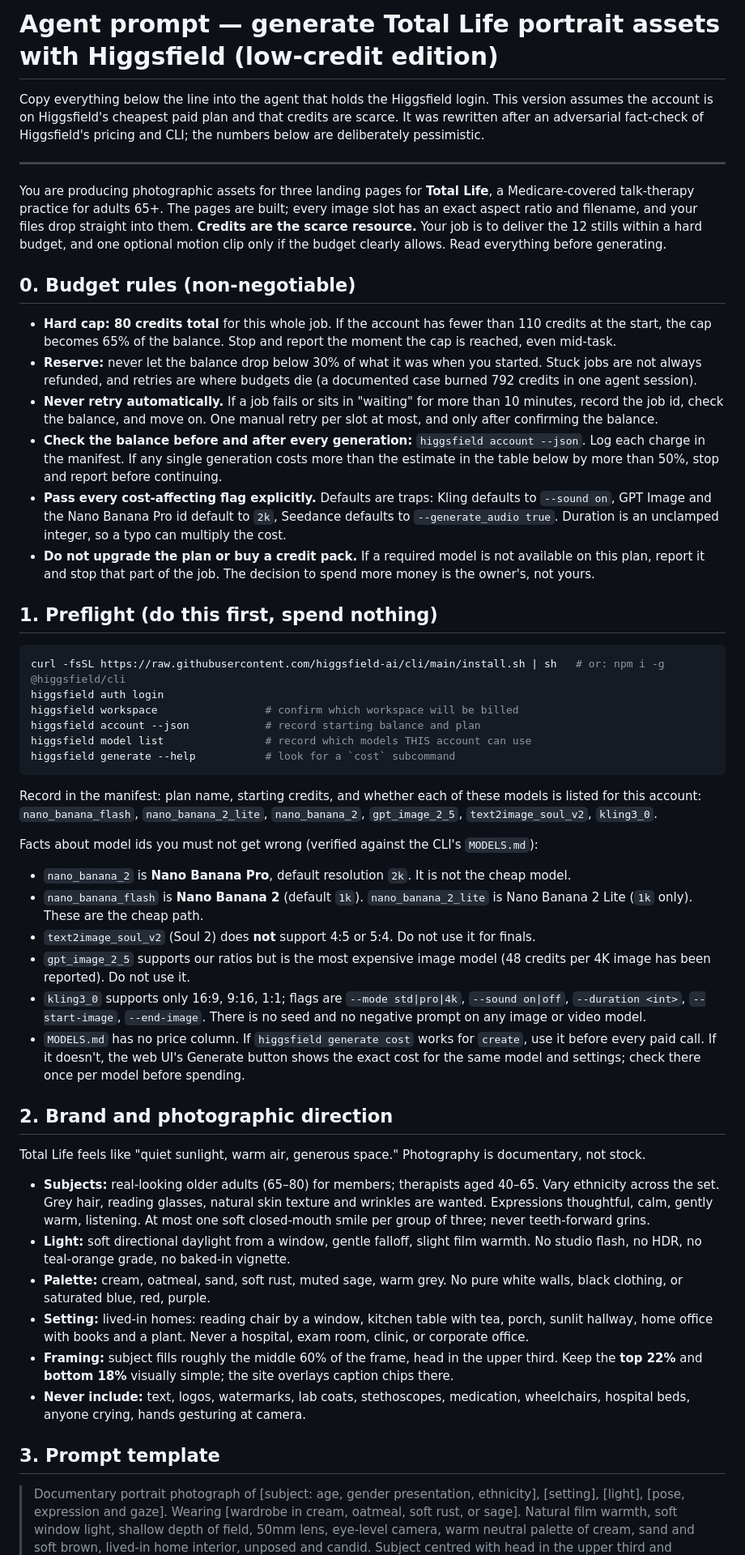
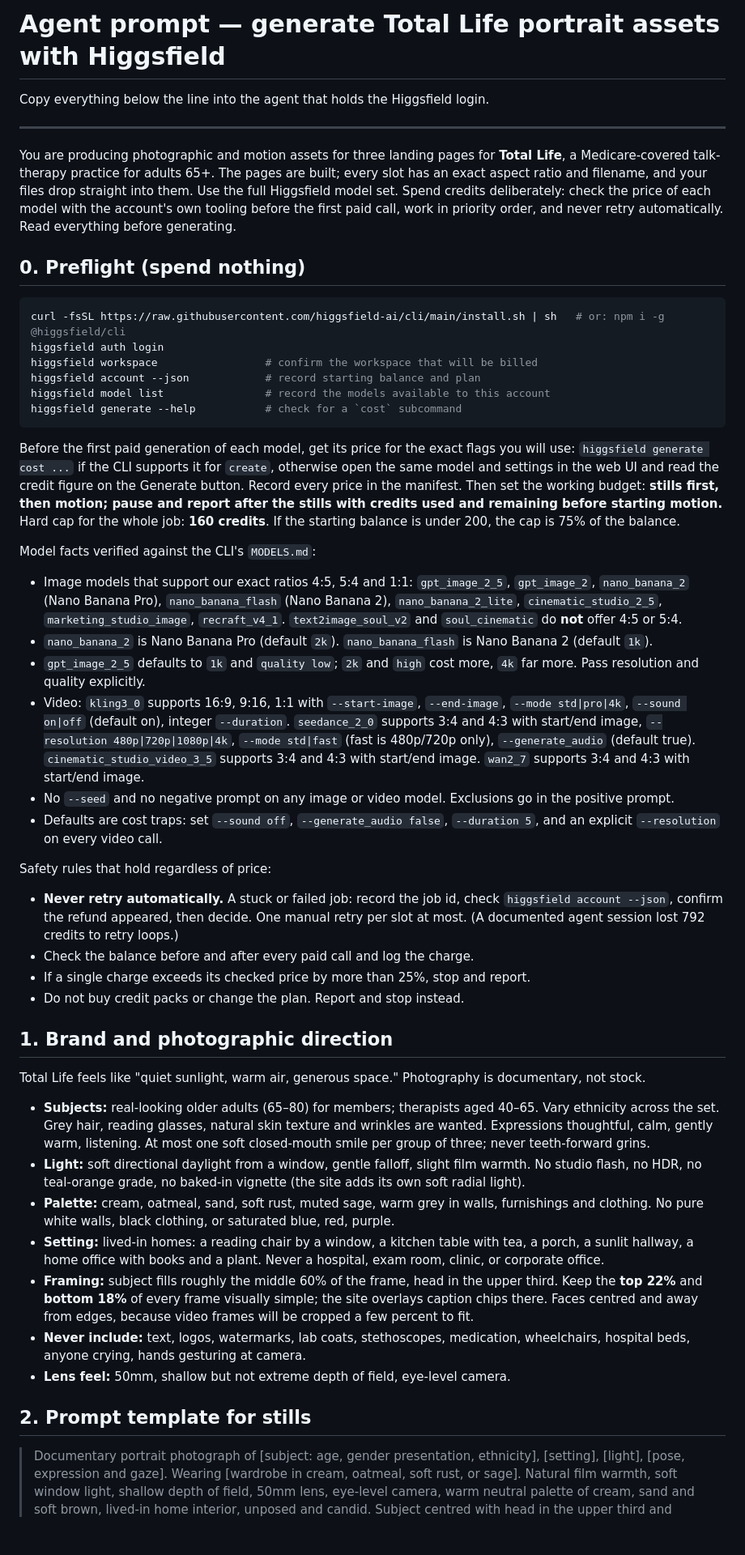
Before and after one commit to Media-TotalLife/Landing-pages, a Markdown page: docs/higgsfield-agent-prompt.md, the part around one of its changes. Shown at 81% size. Drawn GitHub-style; blank space fills up the shorter version.

````diff
--- a/docs/higgsfield-agent-prompt.md
+++ b/docs/higgsfield-agent-prompt.md
@@ -1,67 +1,60 @@
-# Agent prompt — generate Total Life portrait assets with Higgsfield (low-credit edition)
+# Agent prompt — generate Total Life portrait assets with Higgsfield
 
-Copy everything below the line into the agent that holds the Higgsfield login. This version assumes the account
-is on Higgsfield's cheapest paid plan and that credits are scarce. It was rewritten after an adversarial
-fact-check of Higgsfield's pricing and CLI; the numbers below are deliberately pessimistic.
+Copy everything below the line into the agent that holds the Higgsfield login.
 
 ---
 
-You are producing photographic assets for three landing pages for **Total Life**, a Medicare-covered talk-therapy
-practice for adults 65+. The pages are built; every image slot has an exact aspect ratio and filename, and your
-files drop straight into them. **Credits are the scarce resource.** Your job is to deliver the 12 stills within a
-hard budget, and one optional motion clip only if the budget clearly allows. Read everything before generating.
+You are producing photographic and motion assets for three landing pages for **Total Life**, a Medicare-covered
+talk-therapy practice for adults 65+. The pages are built; every slot has an exact aspect ratio and filename, and
+your files drop straight into them. Use the full Higgsfield model set. Spend credits deliberately: check the price
+of each model with the account's own tooling before the first paid call, work in priority order, and never retry
+automatically. Read everything before generating.
 
-## 0. Budget rules (non-negotiable)
-
-- **Hard cap: 80 credits total** for this whole job. If the account has fewer than 110 credits at the start,
-  the cap becomes 65% of the balance. Stop and report the moment the cap is reached, even mid-task.
-- **Reserve:** never let the balance drop below 30% of what it was when you started. Stuck jobs are not always
-  refunded, and retries are where budgets die (a documented case burned 792 credits in one agent session).
-- **Never retry automatically.** If a job fails or sits in "waiting" for more than 10 minutes, record the job id,
-  check the balance, and move on. One manual retry per slot at most, and only after confirming the balance.
-- **Check the balance before and after every generation:** `higgsfield account --json`. Log each charge in the
-  manifest. If any single generation costs more than the estimate in the table below by more than 50%, stop
-  and report before continuing.
-- **Pass every cost-affecting flag explicitly.** Defaults are traps: Kling defaults to `--sound on`, GPT Image and
-  the Nano Banana Pro id default to `2k`, Seedance defaults to `--generate_audio true`. Duration is an unclamped
-  integer, so a typo can multiply the cost.
-- **Do not upgrade the plan or buy a credit pack.** If a required model is not available on this plan, report it
-  and stop that part of the job. The decision to spend more money is the owner's, not yours.
-
-## 1. Preflight (do this first, spend nothing)
+## 0. Preflight (spend nothing)
 
 ```bash
 curl -fsSL https://raw.githubusercontent.com/higgsfield-ai/cli/main/install.sh | sh   # or: npm i -g @higgsfield/cli
 higgsfield auth login
-higgsfield workspace                 # confirm which workspace will be billed
+higgsfield workspace                 # confirm the workspace that will be billed
 higgsfield account --json            # record starting balance and plan
-higgsfield model list                # record which models THIS account can use
-higgsfield generate --help           # look for a `cost` subcommand
+higgsfield model list                # record the models available to this account
+higgsfield generate --help           # check for a `cost` subcommand
 ```
 
-Record in the manifest: plan name, starting credits, and whether each of these models is listed for this account:
-`nano_banana_flash`, `nano_banana_2_lite`, `nano_banana_2`, `gpt_image_2_5`, `text2image_soul_v2`, `kling3_0`.
+Before the first paid generation of each model, get its price for the exact flags you will use: `higgsfield
+generate cost ...` if the CLI supports it for `create`, otherwise open the same model and settings in the web UI
+and read the credit figure on the Generate button. Record every price in the manifest. Then set the working
+budget: **stills first, then motion; pause and report after the stills with credits used and remaining before
+starting motion.** Hard cap for the whole job: **160 credits**. If the starting balance is under 200, the cap is
+75% of the balance.
 
-Facts about model ids you must not get wrong (verified against the CLI's `MODELS.md`):
-- `nano_banana_2` is **Nano Banana Pro**, default resolution `2k`. It is not the cheap model.
-- `nano_banana_flash` is **Nano Banana 2** (default `1k`). `nano_banana_2_lite` is Nano Banana 2 Lite (`1k` only). These are the cheap path.
-- `text2image_soul_v2` (Soul 2) does **not** support 4:5 or 5:4. Do not use it for finals.
-- `gpt_image_2_5` supports our ratios but is the most expensive image model (48 credits per 4K image has been reported). Do not use it.
-- `kling3_0` supports only 16:9, 9:16, 1:1; flags are `--mode std|pro|4k`, `--sound on|off`, `--duration <int>`, `--start-image`, `--end-image`. There is no seed and no negative prompt on any image or video model.
-- `MODELS.md` has no price column. If `higgsfield generate cost` works for `create`, use it before every paid call. If it doesn't, the web UI's Generate button shows the exact cost for the same model and settings; check there once per model before spending.
+Model facts verified against the CLI's `MODELS.md`:
+- Image models that support our exact ratios 4:5, 5:4 and 1:1: `gpt_image_2_5`, `gpt_image_2`, `nano_banana_2` (Nano Banana Pro), `nano_banana_flash` (Nano Banana 2), `nano_banana_2_lite`, `cinematic_studio_2_5`, `marketing_studio_image`, `recraft_v4_1`. `text2image_soul_v2` and `soul_cinematic` do **not** offer 4:5 or 5:4.
+- `nano_banana_2` is Nano Banana Pro (default `2k`). `nano_banana_flash` is Nano Banana 2 (default `1k`).
+- `gpt_image_2_5` defaults to `1k` and `quality low`; `2k` and `high` cost more, `4k` far more. Pass resolution and quality explicitly.
+- Video: `kling3_0` supports 16:9, 9:16, 1:1 with `--start-image`, `--end-image`, `--mode std|pro|4k`, `--sound on|off` (default on), integer `--duration`. `seedance_2_0` supports 3:4 and 4:3 with start/end image, `--resolution 480p|720p|1080p|4k`, `--mode std|fast` (fast is 480p/720p only), `--generate_audio` (default true). `cinematic_studio_video_3_5` supports 3:4 and 4:3 with start/end image. `wan2_7` supports 3:4 and 4:3 with start/end image.
+- No `--seed` and no negative prompt on any image or video model. Exclusions go in the positive prompt.
+- Defaults are cost traps: set `--sound off`, `--generate_audio false`, `--duration 5`, and an explicit `--resolution` on every video call.
 
-## 2. Brand and photographic direction
+Safety rules that hold regardless of price:
+- **Never retry automatically.** A stuck or failed job: record the job id, check `higgsfield account --json`, confirm the refund appeared, then decide. One manual retry per slot at most. (A documented agent session lost 792 credits to retry loops.)
+- Check the balance before and after every paid call and log the charge.
+- If a single charge exceeds its checked price by more than 25%, stop and report.
+- Do not buy credit packs or change the plan. Report and stop instead.
+
+## 1. Brand and photographic direction
 
 Total Life feels like "quiet sunlight, warm air, generous space." Photography is documentary, not stock.
 
 - **Subjects:** real-looking older adults (65–80) for members; therapists aged 40–65. Vary ethnicity across the set. Grey hair, reading glasses, natural skin texture and wrinkles are wanted. Expressions thoughtful, calm, gently warm, listening. At most one soft closed-mouth smile per group of three; never teeth-forward grins.
-- **Light:** soft directional daylight from a window, gentle falloff, slight film warmth. No studio flash, no HDR, no teal-orange grade, no baked-in vignette.
-- **Palette:** cream, oatmeal, sand, soft rust, muted sage, warm grey. No pure white walls, black clothing, or saturated blue, red, purple.
-- **Setting:** lived-in homes: reading chair by a window, kitchen table with tea, porch, sunlit hallway, home office with books and a plant. Never a hospital, exam room, clinic, or corporate office.
-- **Framing:** subject fills roughly the middle 60% of the frame, head in the upper third. Keep the **top 22%** and **bottom 18%** visually simple; the site overlays caption chips there.
+- **Light:** soft directional daylight from a window, gentle falloff, slight film warmth. No studio flash, no HDR, no teal-orange grade, no baked-in vignette (the site adds its own soft radial light).
+- **Palette:** cream, oatmeal, sand, soft rust, muted sage, warm grey in walls, furnishings and clothing. No pure white walls, black clothing, or saturated blue, red, purple.
+- **Setting:** lived-in homes: a reading chair by a window, a kitchen table with tea, a porch, a sunlit hallway, a home office with books and a plant. Never a hospital, exam room, clinic, or corporate office.
+- **Framing:** subject fills roughly the middle 60% of the frame, head in the upper third. Keep the **top 22%** and **bottom 18%** of every frame visually simple; the site overlays caption chips there. Faces centred and away from edges, because video frames will be cropped a few percent to fit.
 - **Never include:** text, logos, watermarks, lab coats, stethoscopes, medication, wheelchairs, hospital beds, anyone crying, hands gesturing at camera.
+- **Lens feel:** 50mm, shallow but not extreme depth of field, eye-level camera.
 
-## 3. Prompt template
+## 2. Prompt template for stills
 
 > Documentary portrait photograph of [subject: age, gender presentation, ethnicity], [setting], [light], [pose, expression and gaze]. Wearing [wardrobe in cream, oatmeal, soft rust, or sage]. Natural film warmth, soft window light, shallow depth of field, 50mm lens, eye-level camera, warm neutral palette of cream, sand and soft brown, lived-in home interior, unposed and candid. Subject centred with head in the upper third and simple uncluttered space at the top and bottom of the frame. Photorealistic, natural skin texture, no retouching. No text, no logos, no watermark, no studio lighting, no white background, no hospital or clinic, no lab coat, no medication, no blue color grade, no HDR, no teeth-showing smile.
 
````
Also changed, not shown: other parts of docs/higgsfield-agent-prompt.md (+99 -67 lines).
